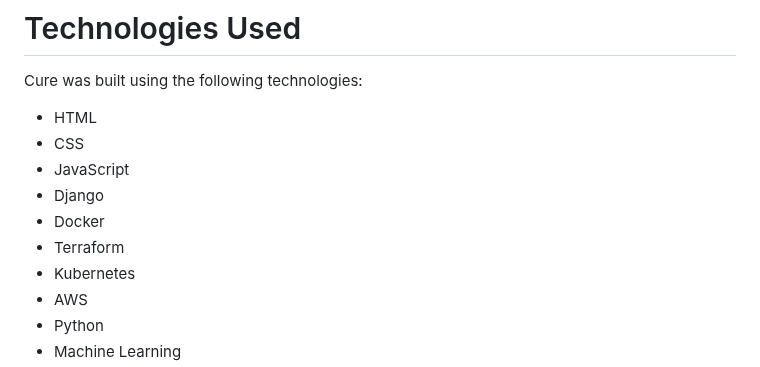
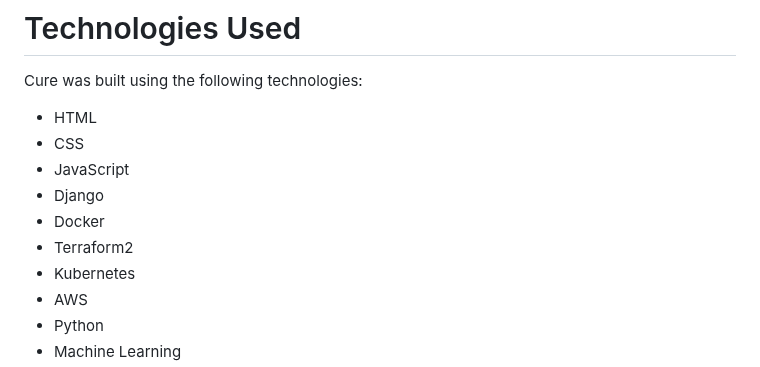
Before and after one commit to abdelrhmanawidaa/cure-app, a Markdown page: README.md, the part around the change. Rendered like a GitHub page.

Commit message:
test esraa

```diff
--- a/README.md
+++ b/README.md
@@ -9,7 +9,7 @@ Cure was built using the following technologies:
 - JavaScript
 - Django
 - Docker
-- Terraform
+- Terraform2
 - Kubernetes
 - AWS
 - Python
```
